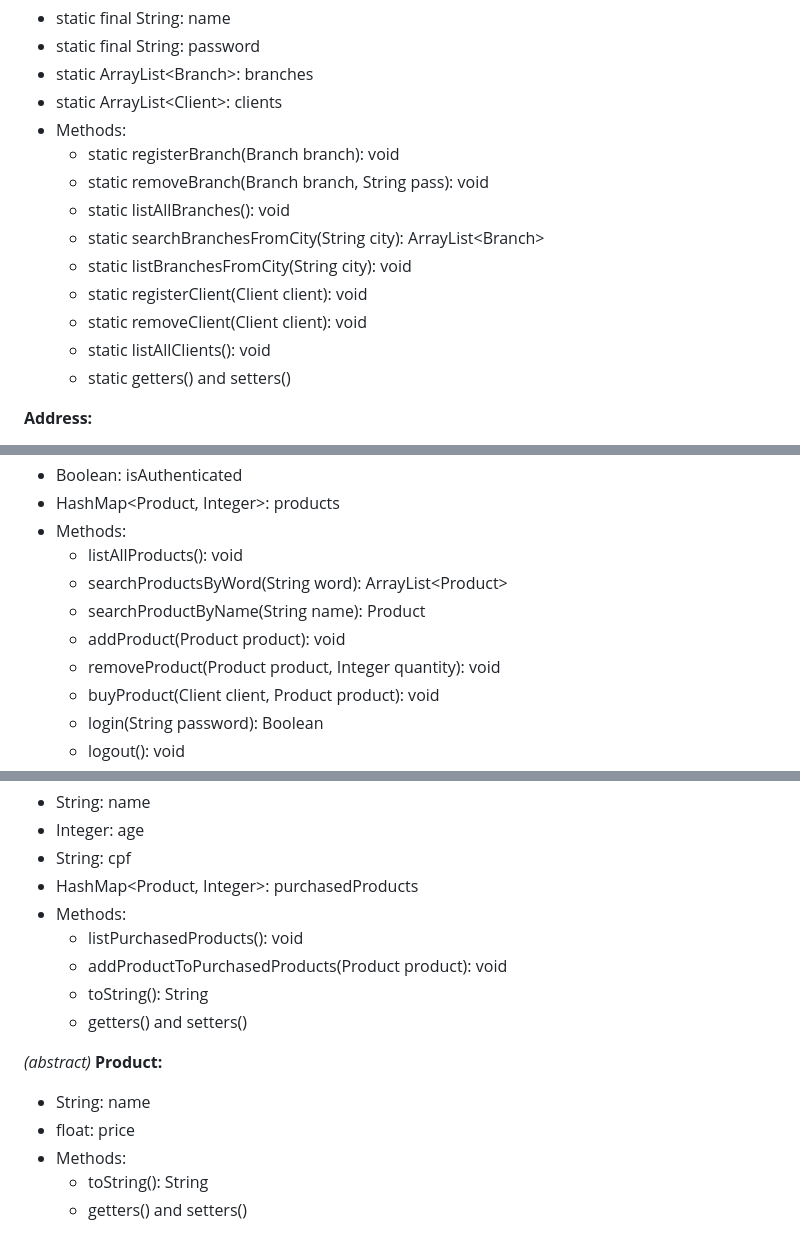
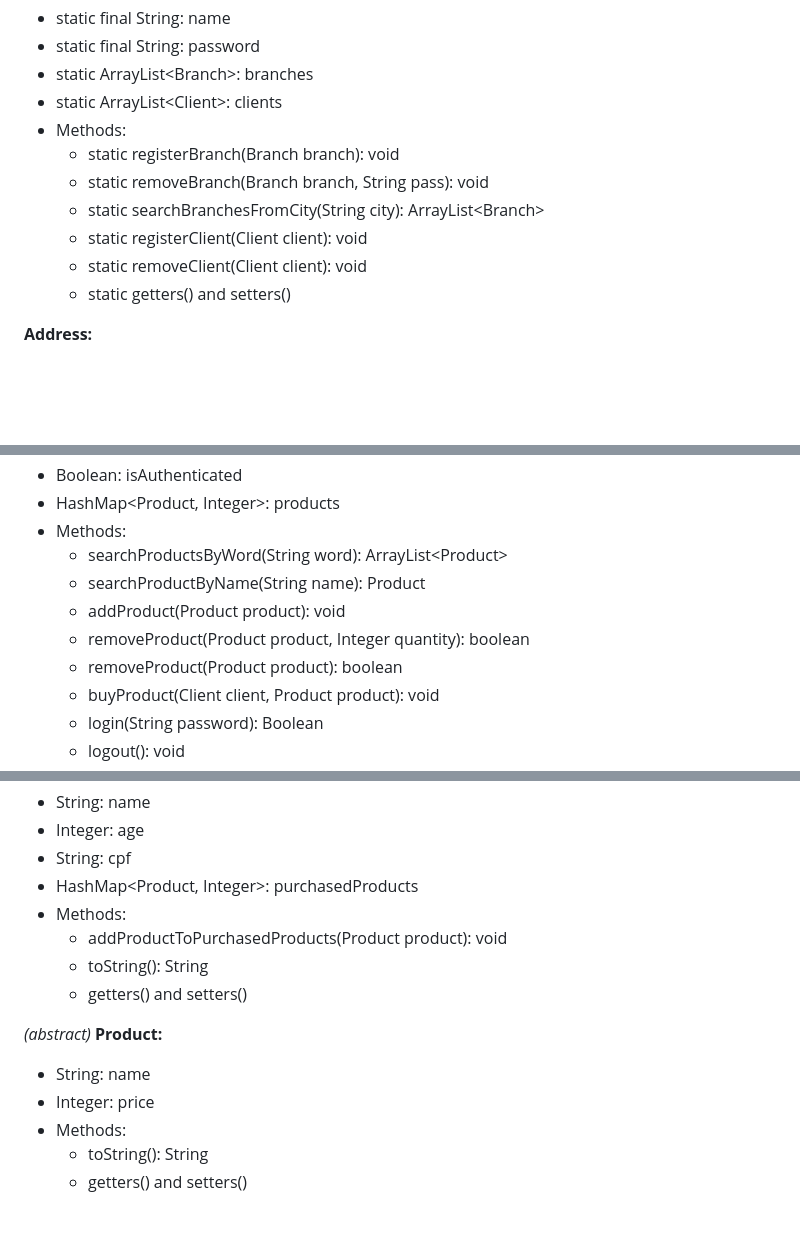
Before and after one commit to unbytes/oop, a Markdown page: base/DESIGN.md, 3 parts joined by grey strips. Drawn GitHub-style; blank space fills up the shorter version.

Commit message:
refactor(base/design): change de design.md

```diff
--- a/base/DESIGN.md
+++ b/base/DESIGN.md
@@ -16,12 +16,9 @@ A rede de farmácia "Drogas Lícitas" precisa de um aplicativo para gerenciar su
 - Methods:
   - static registerBranch(Branch branch): void
   - static removeBranch(Branch branch, String pass): void
-  - static listAllBranches(): void
   - static searchBranchesFromCity(String city): ArrayList&#60;Branch&#62;
-  - static listBranchesFromCity(String city): void
   - static registerClient(Client client): void
   - static removeClient(Client client): void
-  - static listAllClients(): void
   - static getters() and setters()
 
 **Address:**
@@ -40,11 +37,11 @@ A rede de farmácia "Drogas Lícitas" precisa de um aplicativo para gerenciar su
 - Boolean: isAuthenticated
 - HashMap<Product, Integer>: products
 - Methods:
-  - listAllProducts(): void
   - searchProductsByWord(String word): ArrayList&#60;Product&#62;
   - searchProductByName(String name): Product
   - addProduct(Product product): void
-  - removeProduct(Product product, Integer quantity): void
+  - removeProduct(Product product, Integer quantity): boolean
+  - removeProduct(Product product): boolean
   - buyProduct(Client client, Product product): void
   - login(String password): Boolean
   - logout(): void
@@ -58,7 +55,6 @@ A rede de farmácia "Drogas Lícitas" precisa de um aplicativo para gerenciar su
 - String: cpf
 - HashMap<Product, Integer>: purchasedProducts
 - Methods:
-  - listPurchasedProducts(): void
   - addProductToPurchasedProducts(Product product): void
   - toString(): String
   - getters() and setters()
@@ -67,7 +63,7 @@ A rede de farmácia "Drogas Lícitas" precisa de um aplicativo para gerenciar su
 **Product:**
 
 - String: name
-- float: price
+- Integer: price
 - Methods:
   - toString(): String
   - getters() and setters()
```
Also changed, not shown: other parts of base/DESIGN.md (+2 -2 lines).
